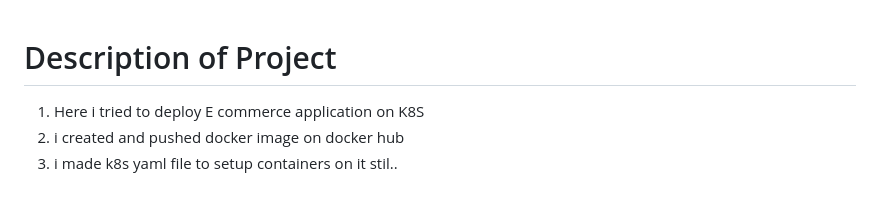
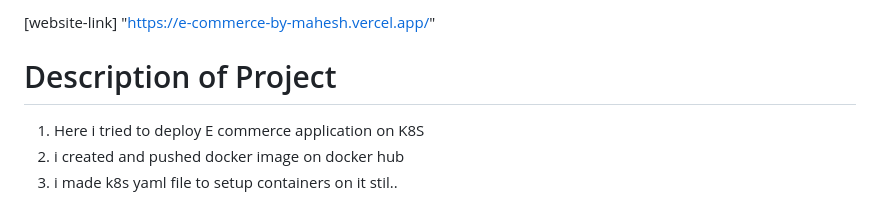
Before and after one commit to Mahesh-Ravaji/e-Commerce-web-deployment-K8S, a Markdown page: README.md, the part around the change. GitHub-like rendering.

```diff
--- a/README.md
+++ b/README.md
@@ -1,3 +1,5 @@
+[website-link] "https://e-commerce-by-mahesh.vercel.app/"
+
 ### <h1>Description of Project </h1>
 1. Here i tried to deploy E commerce application on K8S
 2. i created and pushed docker image on docker hub
```
